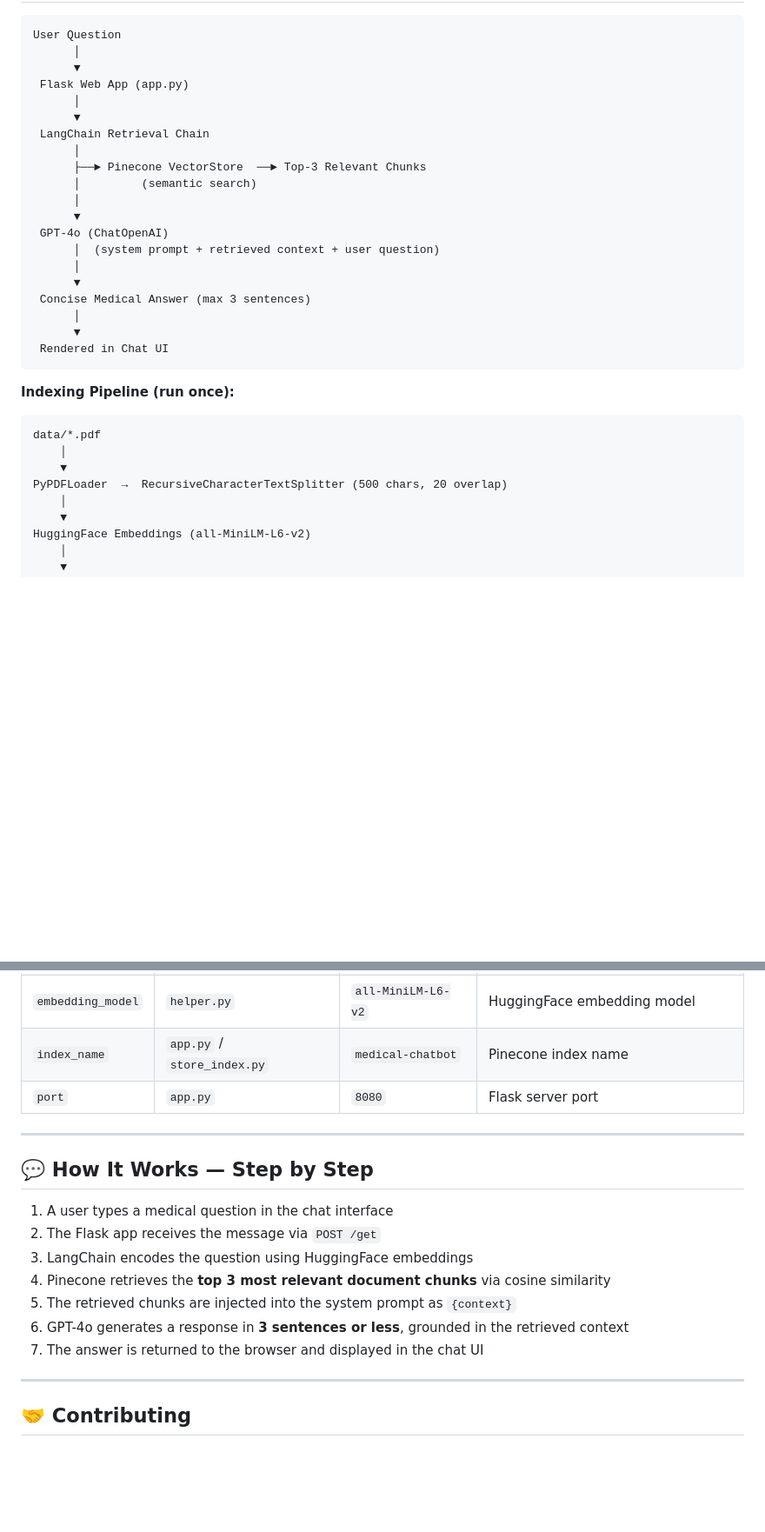
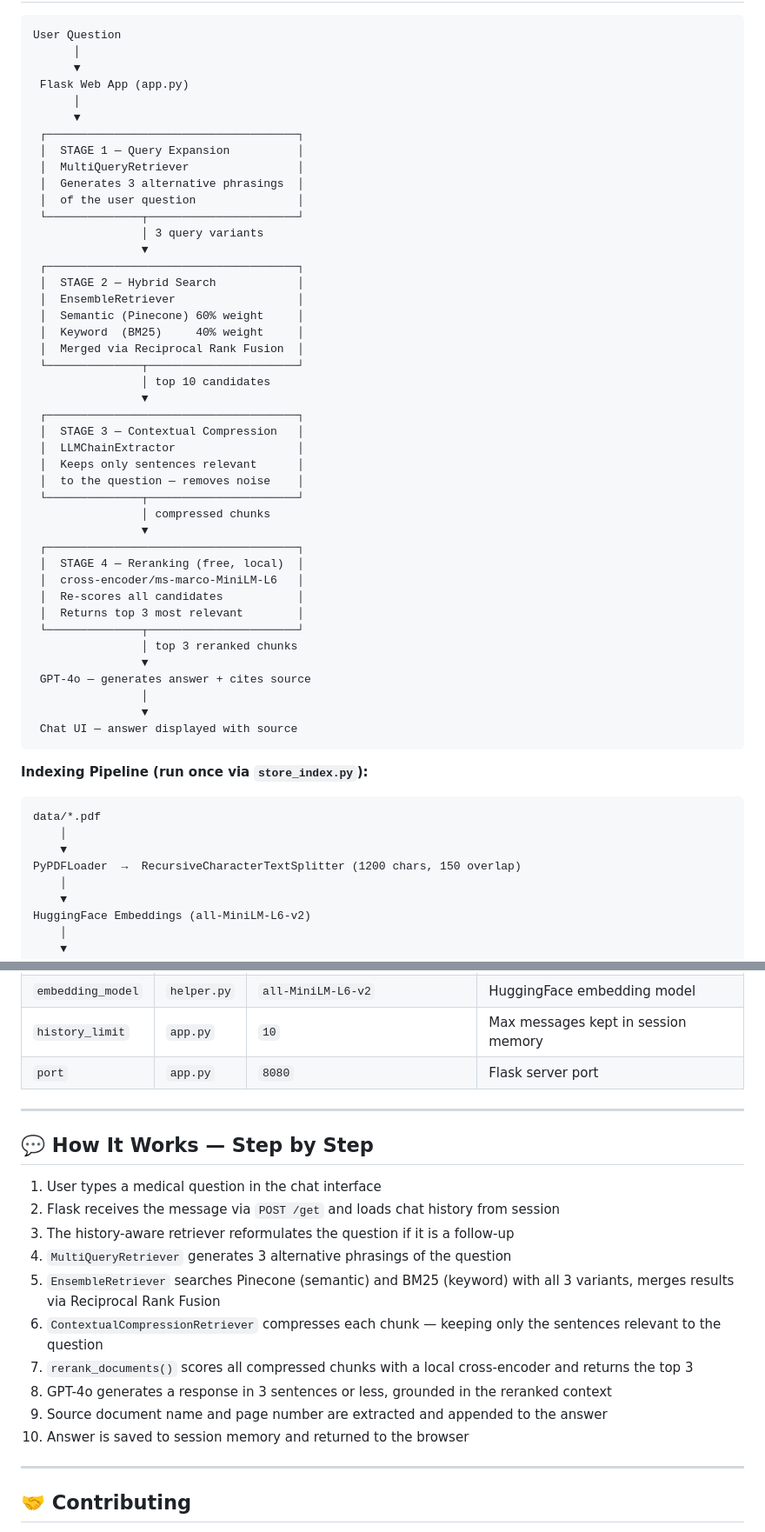
Before and after one commit to Prajwo0l/Medical-Chatbot, a Markdown page: README.md, 2 parts joined by grey strips. Shown at 87% size. Rendered like a GitHub page; blank space fills up the shorter version.

````diff
--- a/README.md
+++ b/README.md
@@ -58,28 +66,51 @@ User Question
  Flask Web App (app.py)
       │
       ▼
- LangChain Retrieval Chain
-      │
-      ├──► Pinecone VectorStore  ──► Top-3 Relevant Chunks
-      │         (semantic search)
-      │
-      ▼
- GPT-4o (ChatOpenAI)
-      │  (system prompt + retrieved context + user question)
-      │
-      ▼
- Concise Medical Answer (max 3 sentences)
-      │
-      ▼
- Rendered in Chat UI
+ ┌─────────────────────────────────────┐
+ │  STAGE 1 — Query Expansion          │
+ │  MultiQueryRetriever                │
+ │  Generates 3 alternative phrasings  │
+ │  of the user question               │
+ └──────────────┬──────────────────────┘
+                │ 3 query variants
+                ▼
+ ┌─────────────────────────────────────┐
+ │  STAGE 2 — Hybrid Search            │
+ │  EnsembleRetriever                  │
+ │  Semantic (Pinecone) 60% weight     │
+ │  Keyword  (BM25)     40% weight     │
+ │  Merged via Reciprocal Rank Fusion  │
+ └──────────────┬──────────────────────┘
+                │ top 10 candidates
+                ▼
+ ┌─────────────────────────────────────┐
+ │  STAGE 3 — Contextual Compression   │
+ │  LLMChainExtractor                  │
+ │  Keeps only sentences relevant      │
+ │  to the question — removes noise    │
+ └──────────────┬──────────────────────┘
+                │ compressed chunks
+                ▼
+ ┌─────────────────────────────────────┐
+ │  STAGE 4 — Reranking (free, local)  │
+ │  cross-encoder/ms-marco-MiniLM-L6   │
+ │  Re-scores all candidates           │
+ │  Returns top 3 most relevant        │
+ └──────────────┬──────────────────────┘
+                │ top 3 reranked chunks
+                ▼
+ GPT-4o — generates answer + cites source
+                │
+                ▼
+ Chat UI — answer displayed with source
 ```
 
-**Indexing Pipeline (run once):**
+**Indexing Pipeline (run once via `store_index.py`):**
 ```
 data/*.pdf
     │
     ▼
-PyPDFLoader  →  RecursiveCharacterTextSplitter (500 chars, 20 overlap)
+PyPDFLoader  →  RecursiveCharacterTextSplitter (1200 chars, 150 overlap)
     │
     ▼
 HuggingFace Embeddings (all-MiniLM-L6-v2)
@@ -325,18 +322,21 @@ Medical-Chatbot/
 | `embedding_model` | `helper.py` | `all-MiniLM-L6-v2` | HuggingFace embedding model |
-| `index_name` | `app.py` / `store_index.py` | `medical-chatbot` | Pinecone index name |
+| `history_limit` | `app.py` | `10` | Max messages kept in session memory |
 | `port` | `app.py` | `8080` | Flask server port |
 
 ---
 
 ## 💬 How It Works — Step by Step
 
-1. A user types a medical question in the chat interface
-2. The Flask app receives the message via `POST /get`
-3. LangChain encodes the question using HuggingFace embeddings
-4. Pinecone retrieves the **top 3 most relevant document chunks** via cosine similarity
-5. The retrieved chunks are injected into the system prompt as `{context}`
-6. GPT-4o generates a response in **3 sentences or less**, grounded in the retrieved context
-7. The answer is returned to the browser and displayed in the chat UI
+1. User types a medical question in the chat interface
+2. Flask receives the message via `POST /get` and loads chat history from session
+3. The history-aware retriever reformulates the question if it is a follow-up
+4. `MultiQueryRetriever` generates 3 alternative phrasings of the question
+5. `EnsembleRetriever` searches Pinecone (semantic) and BM25 (keyword) with all 3 variants, merges results via Reciprocal Rank Fusion
+6. `ContextualCompressionRetriever` compresses each chunk — keeping only the sentences relevant to the question
+7. `rerank_documents()` scores all compressed chunks with a local cross-encoder and returns the top 3
+8. GPT-4o generates a response in 3 sentences or less, grounded in the reranked context
+9. Source document name and page number are extracted and appended to the answer
+10. Answer is saved to session memory and returned to the browser
 
 ---
 
````
Also changed, not shown: other parts of README.md (+62 -88 lines).
